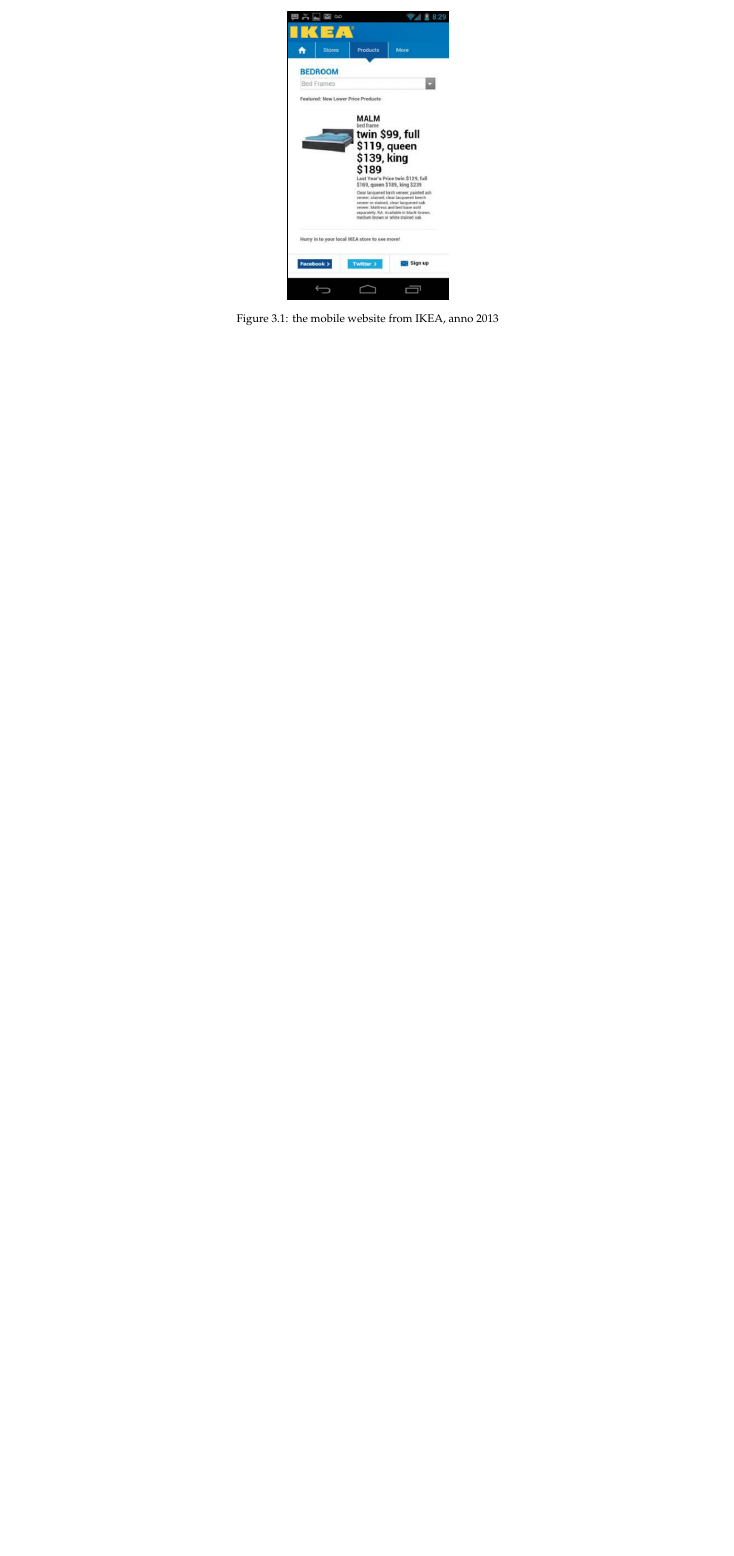
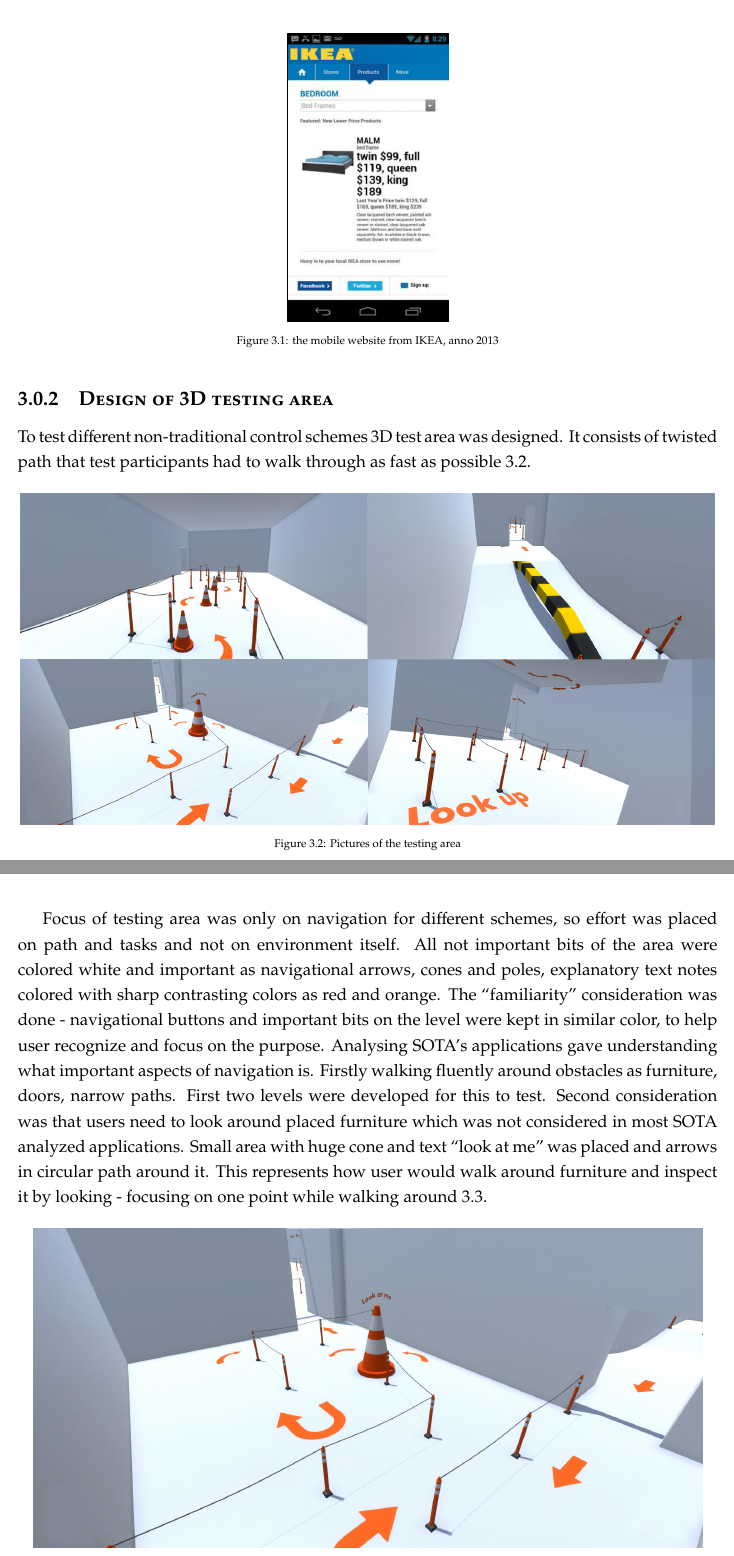
Before and after one commit to lauris47/MEAP2, a LaTeX thesis (Report/report.tex, which reads Report/Design.tex): part of page 31 of 40 before the commit and two parts of pages 31 and 32 of 42 after it, the two joined at a grey line, cut so that both start at the same text, the shorter picture padded with empty space. Compiled offline with pdfLaTeX.

Commit message:
Separating 3D level to design and implementation.

```diff
--- a/Report/Design.tex
+++ b/Report/Design.tex
@@ -17,3 +17,20 @@
 \includegraphics[scale=0.5]{IkeaBadMobile.png}
 \caption{the mobile website from IKEA, anno 2013}
 \end{figure}
+
+\subsection{Design of 3D testing area}
+To test different non-traditional control schemes 3D test area was designed. It consists of twisted path that test participants had to walk through as fast as possible \ref{TestLevels}.
+\begin{figure}[H]
+\centering
+\includegraphics[scale=0.26]{3D_dev_6.jpg}
+\caption{Pictures of the testing area}
+\label{TestLevels}
+\end{figure}
+Focus of testing area was only on navigation for different schemes, so effort was placed on path and tasks and not on environment itself. All not important bits of the area were colored white and important as navigational arrows, cones and poles, explanatory text notes colored with sharp contrasting colors as red and orange. The “familiarity” consideration was done - navigational buttons and important bits on the level were kept in similar color, to help user recognize and focus on the purpose.
+Analysing SOTA’s applications gave understanding what important aspects of navigation is. Firstly walking fluently around obstacles as furniture, doors, narrow paths. First two levels were developed for this to test. Second consideration was that users need to look around placed furniture which was not considered in most SOTA analyzed applications. Small area with huge cone and text “look at me” was placed and arrows in circular path around it. This represents how user would walk around furniture and inspect it by looking - focusing on one point while walking around \ref{TestLevel3}.
+\begin{figure}[H]
+\centering
+\includegraphics[scale=0.25]{3D_dev_3.jpg}
+\caption{Third level of testing area. This level is to test how well user walks around an object.}
+\label{TestLevel3}
+\end{figure}
```
Also changed, not shown: Report/Pics/3D_dev_3.jpg (added), Report/Pics/3D_dev_4.jpg (added), Report/report.bbl, Report/report.pdf, Report/Design.tex (16 more changed lines), 1 other file.
